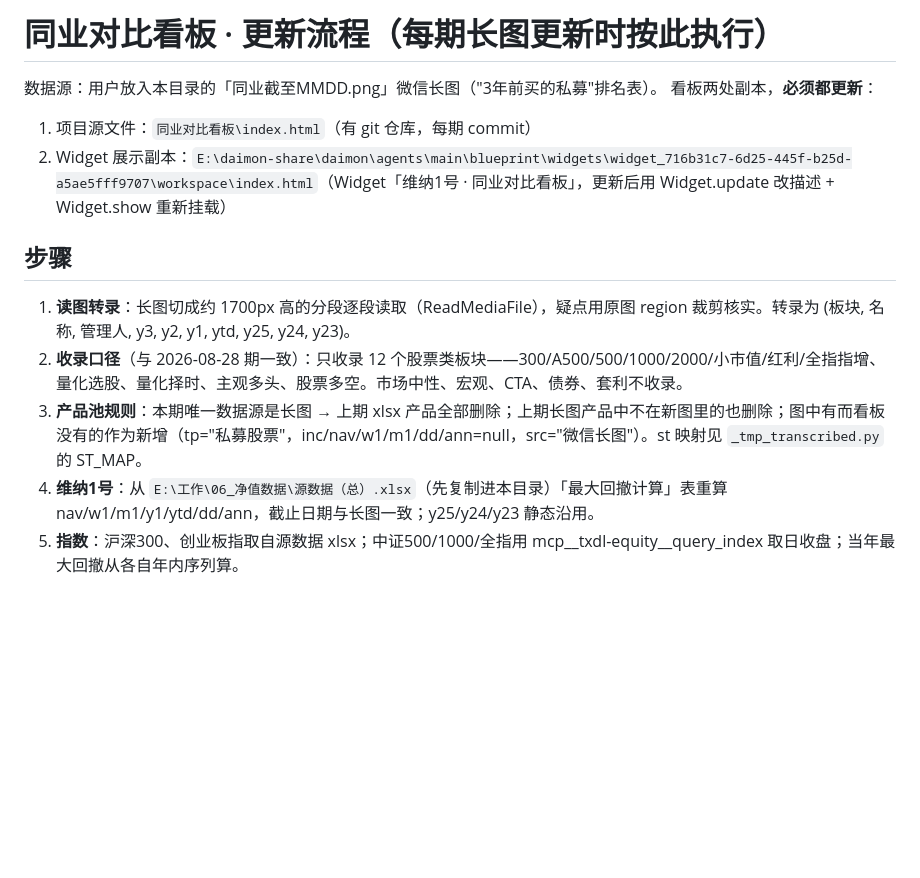
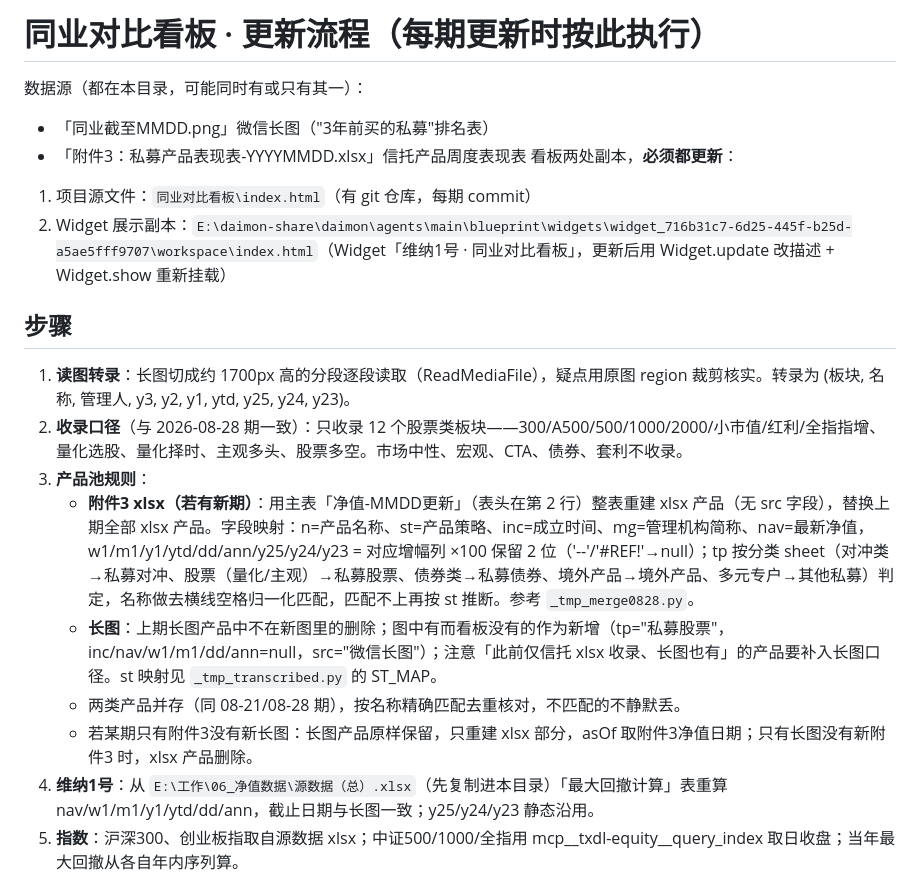
Before and after one commit to Harrysong1118/fund-dashboard, a Markdown page: 更新流程.md, the part around the change. Drawn GitHub-style; blank space fills up the shorter version.

Commit message:
流程补充附件3xlsx合并规则

```diff
--- a/更新流程.md
+++ b/更新流程.md
@@ -1,6 +1,8 @@
-# 同业对比看板 · 更新流程（每期长图更新时按此执行）
+# 同业对比看板 · 更新流程（每期更新时按此执行）
 
-数据源：用户放入本目录的「同业截至MMDD.png」微信长图（"3年前买的私募"排名表）。
+数据源（都在本目录，可能同时有或只有其一）：
+- 「同业截至MMDD.png」微信长图（"3年前买的私募"排名表）
+- 「附件3：私募产品表现表-YYYYMMDD.xlsx」信托产品周度表现表
 看板两处副本，**必须都更新**：
 1. 项目源文件：`同业对比看板\index.html`（有 git 仓库，每期 commit）
 2. Widget 展示副本：`E:\daimon-share\daimon\agents\main\blueprint\widgets\widget_716b31c7-6d25-445f-b25d-a5ae5fff9707\workspace\index.html`（Widget「维纳1号 · 同业对比看板」，更新后用 Widget.update 改描述 + Widget.show 重新挂载）
@@ -9,7 +11,11 @@
 
 1. **读图转录**：长图切成约 1700px 高的分段逐段读取（ReadMediaFile），疑点用原图 region 裁剪核实。转录为 (板块, 名称, 管理人, y3, y2, y1, ytd, y25, y24, y23)。
 2. **收录口径**（与 2026-08-28 期一致）：只收录 12 个股票类板块——300/A500/500/1000/2000/小市值/红利/全指指增、量化选股、量化择时、主观多头、股票多空。市场中性、宏观、CTA、债券、套利不收录。
-3. **产品池规则**：本期唯一数据源是长图 → 上期 xlsx 产品全部删除；上期长图产品中不在新图里的也删除；图中有而看板没有的作为新增（tp="私募股票"，inc/nav/w1/m1/dd/ann=null，src="微信长图"）。st 映射见 `_tmp_transcribed.py` 的 ST_MAP。
+3. **产品池规则**：
+   - **附件3 xlsx（若有新期）**：用主表「净值-MMDD更新」（表头在第 2 行）整表重建 xlsx 产品（无 src 字段），替换上期全部 xlsx 产品。字段映射：n=产品名称、st=产品策略、inc=成立时间、mg=管理机构简称、nav=最新净值，w1/m1/y1/ytd/dd/ann/y25/y24/y23 = 对应增幅列 ×100 保留 2 位（'--'/'#REF!'→null）；tp 按分类 sheet（对冲类→私募对冲、股票（量化/主观）→私募股票、债券类→私募债券、境外产品→境外产品、多元专户→其他私募）判定，名称做去横线空格归一化匹配，匹配不上再按 st 推断。参考 `_tmp_merge0828.py`。
+   - **长图**：上期长图产品中不在新图里的删除；图中有而看板没有的作为新增（tp="私募股票"，inc/nav/w1/m1/dd/ann=null，src="微信长图"）；注意「此前仅信托 xlsx 收录、长图也有」的产品要补入长图口径。st 映射见 `_tmp_transcribed.py` 的 ST_MAP。
+   - 两类产品并存（同 08-21/08-28 期），按名称精确匹配去重核对，不匹配的不静默丢。
+   - 若某期只有附件3没有新长图：长图产品原样保留，只重建 xlsx 部分，asOf 取附件3净值日期；只有长图没有新附件3 时，xlsx 产品删除。
 4. **维纳1号**：从 `E:\工作\06_净值数据\源数据（总）.xlsx`（先复制进本目录）「最大回撤计算」表重算 nav/w1/m1/y1/ytd/dd/ann，截止日期与长图一致；y25/y24/y23 静态沿用。
 5. **指数**：沪深300、创业板指取自源数据 xlsx；中证500/1000/全指用 mcp__txdl-equity__query_index 取日收盘；当年最大回撤从各自年内序列算。
 6. **构建**：参考 `_tmp_build.py` + `_tmp_transcribed.py`（2026-08-28 期留存模板）。匹配按产品名精确匹配，未匹配的打印出来人工核对，不要静默丢；注意「仅有信托 xlsx 口径、本期需补入长图口径」的产品要作为新增收录。
```
